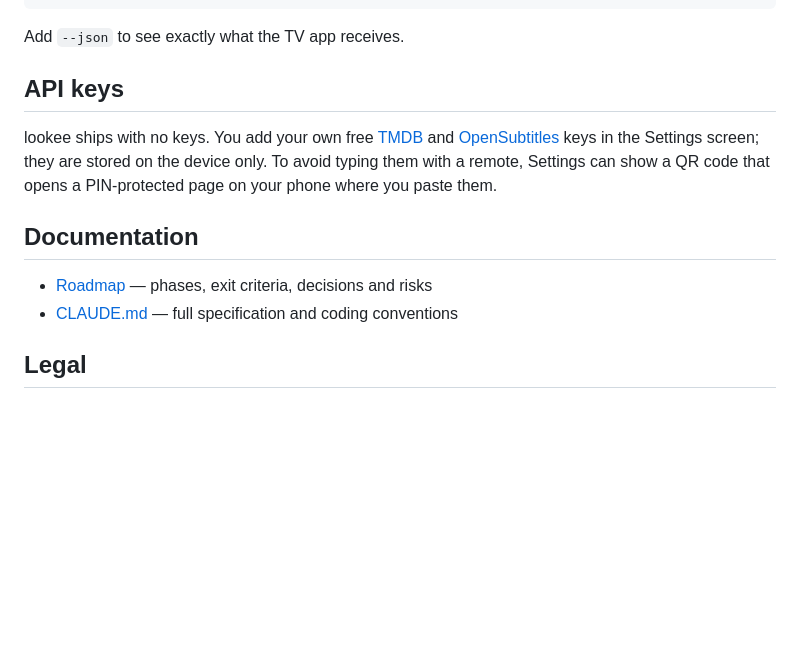
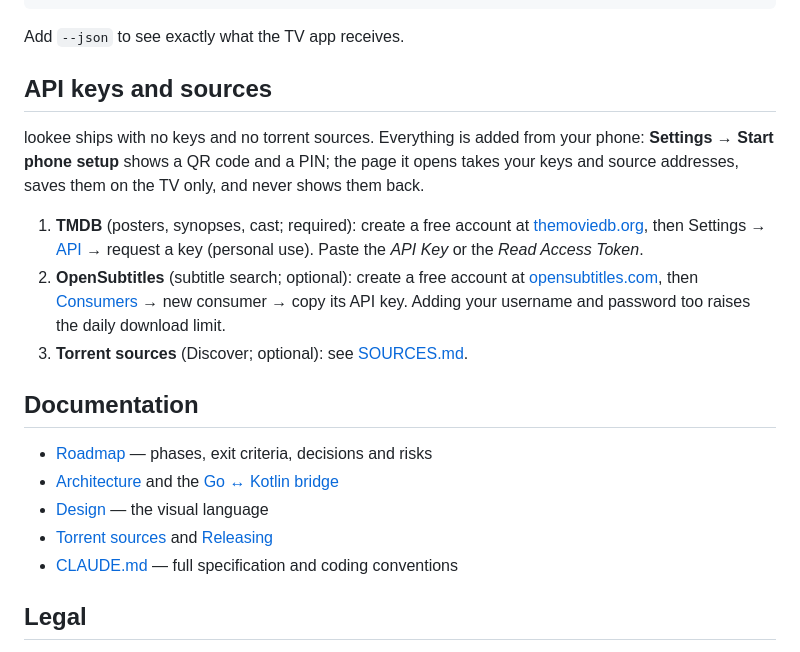
Before and after one commit to lucasbittar/lookee, a Markdown page: README.md, the part around one of its changes. GitHub-like rendering; blank space fills up the shorter version.

```diff
--- a/README.md
+++ b/README.md
@@ -71,13 +78,20 @@ core/lookee-cli browse ~/Videos/Guitar    # Tutorials browser
 
 Add `--json` to see exactly what the TV app receives.
 
-## API keys
+## API keys and sources
 
-lookee ships with no keys. You add your own free [TMDB](https://www.themoviedb.org/settings/api) and [OpenSubtitles](https://www.opensubtitles.com/consumers) keys in the Settings screen; they are stored on the device only. To avoid typing them with a remote, Settings can show a QR code that opens a PIN-protected page on your phone where you paste them.
+lookee ships with no keys and no torrent sources. Everything is added from your phone: **Settings → Start phone setup** shows a QR code and a PIN; the page it opens takes your keys and source addresses, saves them on the TV only, and never shows them back.
+
+1. **TMDB** (posters, synopses, cast; required): create a free account at [themoviedb.org](https://www.themoviedb.org/signup), then Settings → [API](https://www.themoviedb.org/settings/api) → request a key (personal use). Paste the *API Key* or the *Read Access Token*.
+2. **OpenSubtitles** (subtitle search; optional): create a free account at [opensubtitles.com](https://www.opensubtitles.com), then [Consumers](https://www.opensubtitles.com/consumers) → new consumer → copy its API key. Adding your username and password too raises the daily download limit.
+3. **Torrent sources** (Discover; optional): see [SOURCES.md](docs/SOURCES.md).
 
 ## Documentation
 
 - [Roadmap](docs/ROADMAP.md) — phases, exit criteria, decisions and risks
+- [Architecture](docs/ARCHITECTURE.md) and the [Go ↔ Kotlin bridge](docs/BRIDGE.md)
+- [Design](docs/DESIGN.md) — the visual language
+- [Torrent sources](docs/SOURCES.md) and [Releasing](docs/RELEASING.md)
 - [CLAUDE.md](CLAUDE.md) — full specification and coding conventions
 
 ## Legal
```
Also changed, not shown: other parts of README.md (+31 -24 lines), docs/ARCHITECTURE.md (added, +71 -0 lines), docs/BRIDGE.md (+8 -4 lines), docs/RELEASING.md (added, +65 -0 lines), docs/screenshots/discover.jpg (added), docs/screenshots/settings.jpg (added), docs/screenshots/subtitles.jpg (added), 7 other files.
